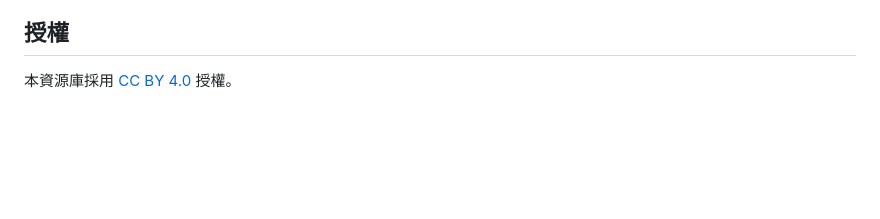
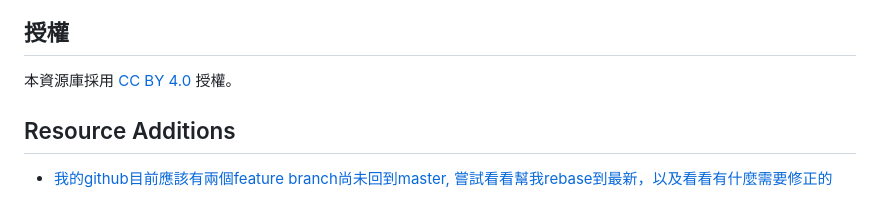
Before and after one commit to jackzzjack/ai-resources, a Markdown page: README.md, the part around the change. GitHub-like rendering; blank space fills up the shorter version.

Commit message:
feature: 我的github目前應該有兩個feature branch尚未回到master, 嘗試看看幫我rebase到最新，以及看

```diff
--- a/README.md
+++ b/README.md
@@ -127,3 +127,6 @@
 ## 授權
 
 本資源庫採用 [CC BY 4.0](LICENSE) 授權。
+## Resource Additions
+
+- [我的github目前應該有兩個feature branch尚未回到master, 嘗試看看幫我rebase到最新，以及看看有什麼需要修正的](docs/github-feature-branch-master-rebase.md)
```
Also changed, not shown: docs/github-feature-branch-master-rebase.md (added, +13 -0 lines).
